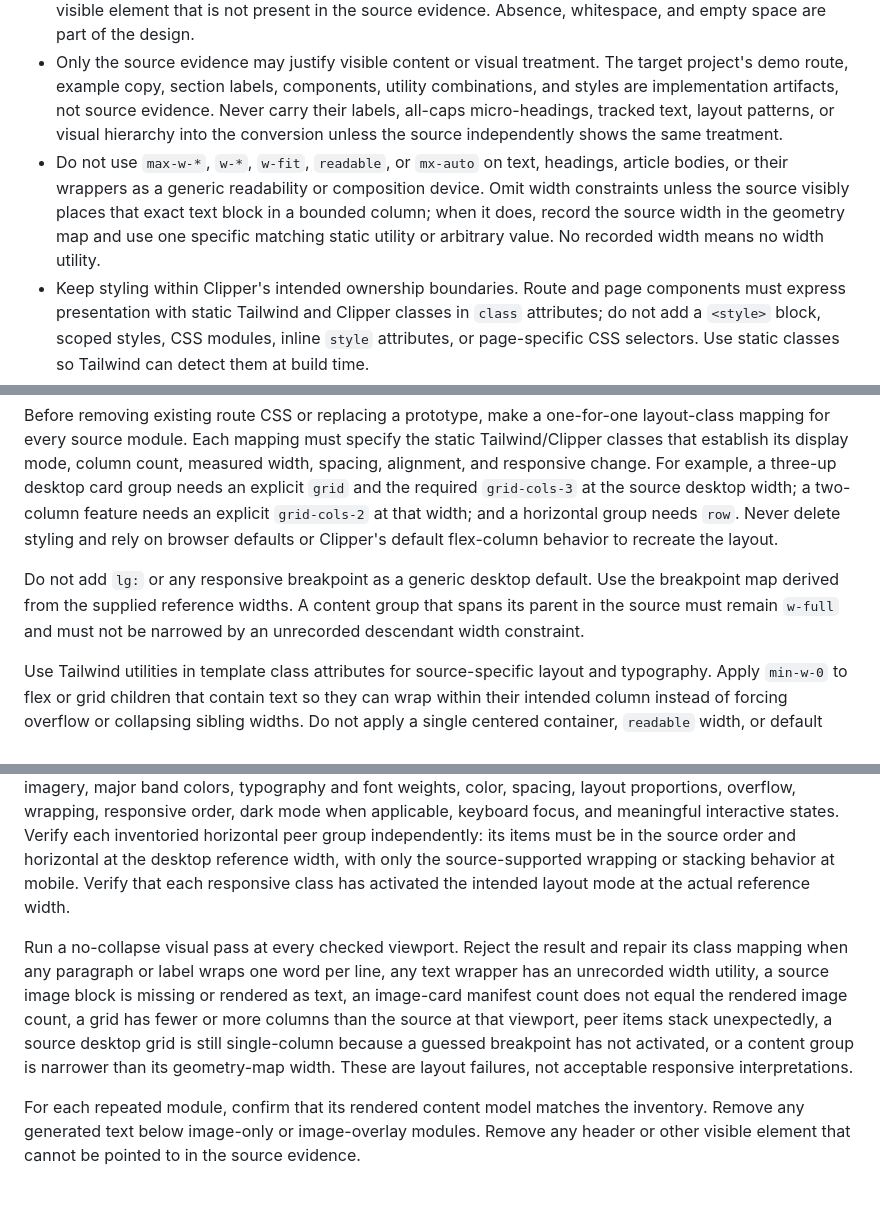
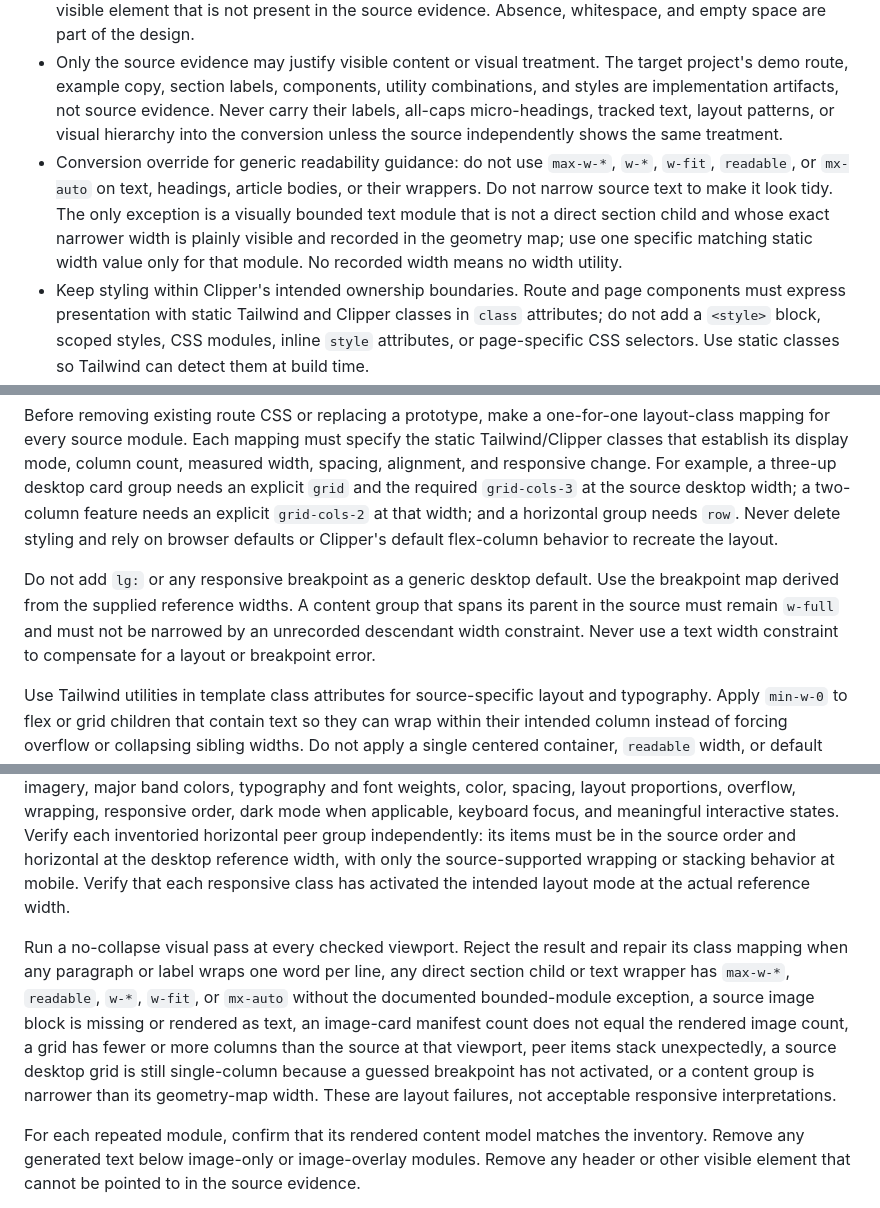
Before and after one commit to ciscoheat/clipper-css, a Markdown page: extras/SKILL.md, 3 parts joined by grey strips. GitHub-like rendering.

Commit message:
Skill update

```diff
--- a/extras/SKILL.md
+++ b/extras/SKILL.md
@@ -13,7 +13,7 @@ Convert the supplied screenshot, HTML, or project into a working Clipper page th
 - Never substitute source copy, imagery, branding, sections, or page composition with invented alternatives. A visually polished but different website is a failed conversion.
 - Never add a header, sub-navigation, eyebrow, card description, metadata, CTA, decorative label, or other visible element that is not present in the source evidence. Absence, whitespace, and empty space are part of the design.
 - Only the source evidence may justify visible content or visual treatment. The target project's demo route, example copy, section labels, components, utility combinations, and styles are implementation artifacts, not source evidence. Never carry their labels, all-caps micro-headings, tracked text, layout patterns, or visual hierarchy into the conversion unless the source independently shows the same treatment.
-- Do not use `max-w-*`, `w-*`, `w-fit`, `readable`, or `mx-auto` on text, headings, article bodies, or their wrappers as a generic readability or composition device. Omit width constraints unless the source visibly places that exact text block in a bounded column; when it does, record the source width in the geometry map and use one specific matching static utility or arbitrary value. No recorded width means no width utility.
+- Conversion override for generic readability guidance: do not use `max-w-*`, `w-*`, `w-fit`, `readable`, or `mx-auto` on text, headings, article bodies, or their wrappers. Do not narrow source text to make it look tidy. The only exception is a visually bounded text module that is not a direct section child and whose exact narrower width is plainly visible and recorded in the geometry map; use one specific matching static width value only for that module. No recorded width means no width utility.
 - Keep styling within Clipper's intended ownership boundaries. Route and page components must express presentation with static Tailwind and Clipper classes in `class` attributes; do not add a `<style>` block, scoped styles, CSS modules, inline `style` attributes, or page-specific CSS selectors. Use static classes so Tailwind can detect them at build time.
 - `variables.css` owns source-wide visual tokens such as fonts, colors, spacing, widths, radii, borders, and shadows. `components.css` owns only genuinely reusable generic primitives. Use Tailwind arbitrary values and responsive variants in route markup for source-specific geometry that does not warrant a reusable component. Do not create a page-specific CSS class merely to move styling out of a `class` attribute.
 - Do not infer a page from its industry, domain name, or a partial text fetch. Use inspectable source evidence: a supplied screenshot, HTML, a browser-rendered source page, or source assets.
@@ -80,7 +82,7 @@ Rebuild the source's page-wide visual system in `variables.css`. Override the ta
 
 Before removing existing route CSS or replacing a prototype, make a one-for-one layout-class mapping for every source module. Each mapping must specify the static Tailwind/Clipper classes that establish its display mode, column count, measured width, spacing, alignment, and responsive change. For example, a three-up desktop card group needs an explicit `grid` and the required `grid-cols-3` at the source desktop width; a two-column feature needs an explicit `grid-cols-2` at that width; and a horizontal group needs `row`. Never delete styling and rely on browser defaults or Clipper's default flex-column behavior to recreate the layout.
 
-Do not add `lg:` or any responsive breakpoint as a generic desktop default. Use the breakpoint map derived from the supplied reference widths. A content group that spans its parent in the source must remain `w-full` and must not be narrowed by an unrecorded descendant width constraint.
+Do not add `lg:` or any responsive breakpoint as a generic desktop default. Use the breakpoint map derived from the supplied reference widths. A content group that spans its parent in the source must remain `w-full` and must not be narrowed by an unrecorded descendant width constraint. Never use a text width constraint to compensate for a layout or breakpoint error.
 
 Use Tailwind utilities in template class attributes for source-specific layout and typography. Apply `min-w-0` to flex or grid children that contain text so they can wrap within their intended column instead of forcing overflow or collapsing sibling widths. Do not apply a single centered container, `readable` width, or default section rhythm to every section: implement the alignment and width recorded in the geometry map. Update `components.css` for generic primitives that recur in the source; replace existing primitives when their current styling conflicts with the source. Keep truly one-off sections composed in their template without adding page-scoped CSS.
 
@@ -92,7 +94,7 @@ Use the actual source image assets when available. When an image is unavailable,
 
 Render the result at the exact pixel dimensions of every supplied desktop and mobile reference before declaring the work complete. Compare it directly with the source. First compare the silhouette: header presence or absence, major band heights, content-group left edges, container widths, image sizes and crops, and intentionally empty areas. Then verify every inventory entry: section order and count, exact copy, imagery, major band colors, typography and font weights, color, spacing, layout proportions, overflow, wrapping, responsive order, dark mode when applicable, keyboard focus, and meaningful interactive states. Verify each inventoried horizontal peer group independently: its items must be in the source order and horizontal at the desktop reference width, with only the source-supported wrapping or stacking behavior at mobile. Verify that each responsive class has activated the intended layout mode at the actual reference width.
 
-Run a no-collapse visual pass at every checked viewport. Reject the result and repair its class mapping when any paragraph or label wraps one word per line, any text wrapper has an unrecorded width utility, a source image block is missing or rendered as text, an image-card manifest count does not equal the rendered image count, a grid has fewer or more columns than the source at that viewport, peer items stack unexpectedly, a source desktop grid is still single-column because a guessed breakpoint has not activated, or a content group is narrower than its geometry-map width. These are layout failures, not acceptable responsive interpretations.
+Run a no-collapse visual pass at every checked viewport. Reject the result and repair its class mapping when any paragraph or label wraps one word per line, any direct section child or text wrapper has `max-w-*`, `readable`, `w-*`, `w-fit`, or `mx-auto` without the documented bounded-module exception, a source image block is missing or rendered as text, an image-card manifest count does not equal the rendered image count, a grid has fewer or more columns than the source at that viewport, peer items stack unexpectedly, a source desktop grid is still single-column because a guessed breakpoint has not activated, or a content group is narrower than its geometry-map width. These are layout failures, not acceptable responsive interpretations.
 
 For each repeated module, confirm that its rendered content model matches the inventory. Remove any generated text below image-only or image-overlay modules. Remove any header or other visible element that cannot be pointed to in the source evidence.
 
```
Also changed, not shown: other parts of extras/SKILL.md (+3 -1 lines).
